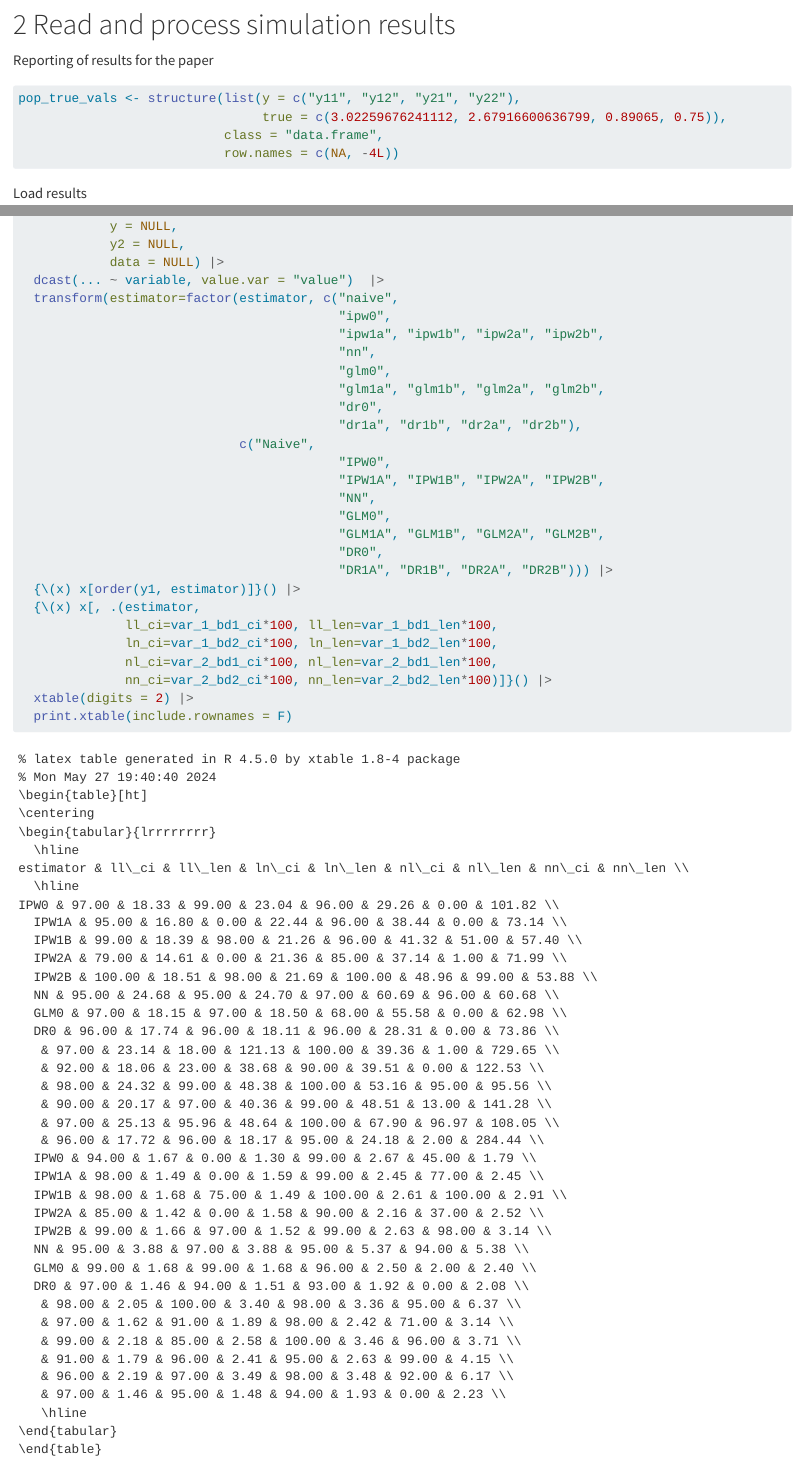
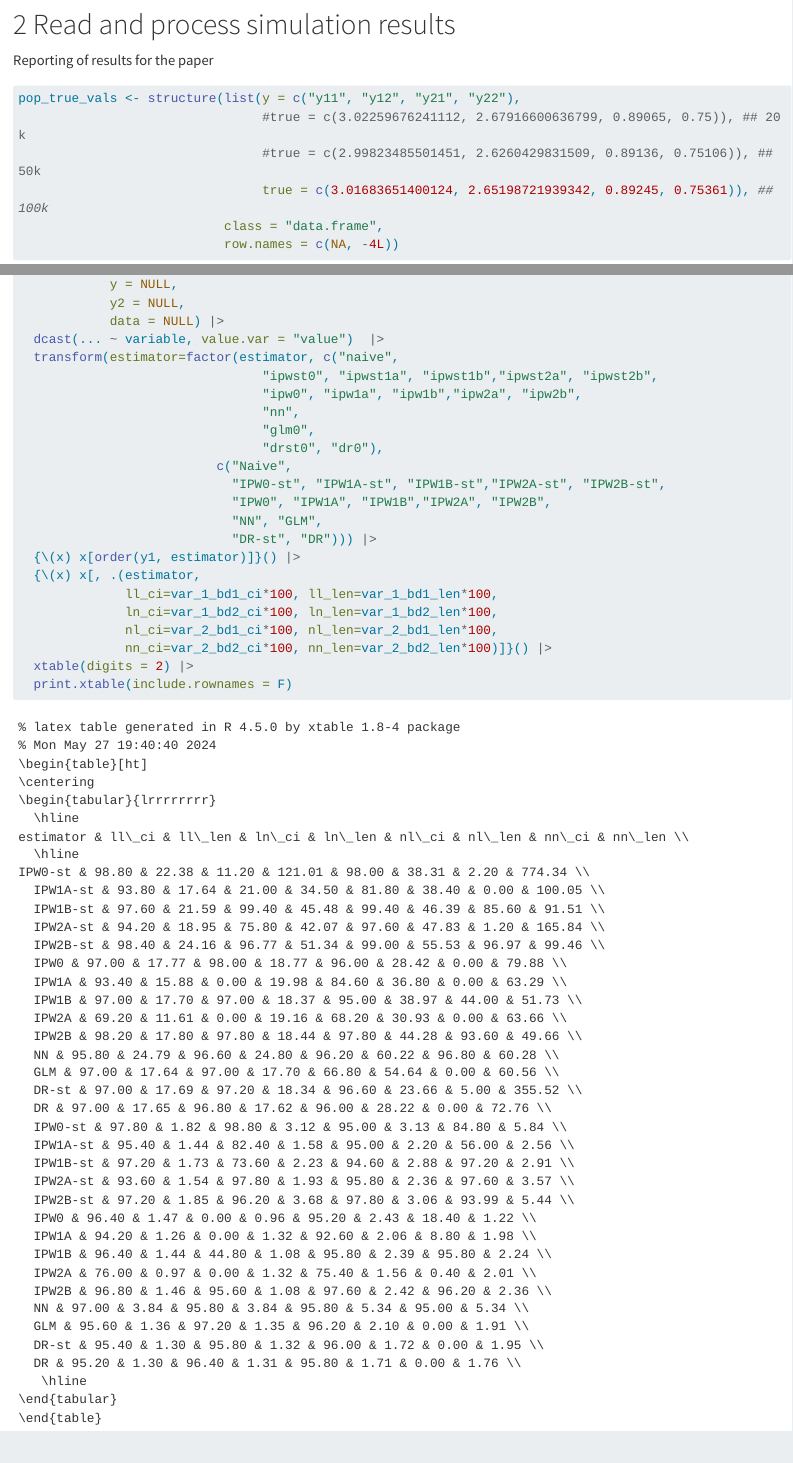
Before and after one commit to ncn-foreigners/paper-nonprob-qcal, a Quarto document (codes/sim-processing-results.qmd): the page in a window 1100 px wide, from 330 px down, and a second part further down, joined at a grey line. Rendered offline with R 4.5, knitr and Pandoc in place of Quarto, with nearby package versions; code that draws random numbers runs with fixed seeds of ours; long lines of code are wrapped.

Commit message:
simulation with 100k population

````diff
--- a/codes/sim-processing-results.qmd
+++ b/codes/sim-processing-results.qmd
@@ -32,7 +32,9 @@ Reporting of results for the paper
 
 ```{r}
 pop_true_vals <- structure(list(y = c("y11", "y12", "y21", "y22"),
-                                true = c(3.02259676241112, 2.67916600636799, 0.89065, 0.75)),
+                                #true = c(3.02259676241112, 2.67916600636799, 0.89065, 0.75)), ## 20k
+                                #true = c(2.99823485501451, 2.6260429831509, 0.89136, 0.75106)), ## 50k
+                                true = c(3.01683651400124, 2.65198721939342, 0.89245, 0.75361)), ## 100k
                            class = "data.frame",
                            row.names = c(NA, -4L))
 ```
@@ -250,21 +254,16 @@ results_df[!grepl("naive|cal", est), .(ci = mean(inside), len = mean(upper_bound
             data = NULL) |>
   dcast(... ~ variable, value.var = "value")  |>
   transform(estimator=factor(estimator, c("naive",
-                                          "ipw0",
-                                          "ipw1a", "ipw1b", "ipw2a", "ipw2b",
-                                          "nn",
-                                          "glm0",
-                                          "glm1a", "glm1b", "glm2a", "glm2b",
-                                          "dr0",
-                                          "dr1a", "dr1b", "dr2a", "dr2b"),
-                             c("Naive",
-                                          "IPW0",
-                                          "IPW1A", "IPW1B", "IPW2A", "IPW2B",
-                                          "NN",
-                                          "GLM0",
-                                          "GLM1A", "GLM1B", "GLM2A", "GLM2B",
-                                          "DR0",
-                                          "DR1A", "DR1B", "DR2A", "DR2B"))) |>
+                                "ipwst0", "ipwst1a", "ipwst1b","ipwst2a", "ipwst2b",
+                                "ipw0", "ipw1a", "ipw1b","ipw2a", "ipw2b",
+                                "nn",
+                                "glm0",
+                                "drst0", "dr0"),
+                          c("Naive",
+                            "IPW0-st", "IPW1A-st", "IPW1B-st","IPW2A-st", "IPW2B-st",
+                            "IPW0", "IPW1A", "IPW1B","IPW2A", "IPW2B",
+                            "NN", "GLM",
+                            "DR-st", "DR"))) |>
   {\(x) x[order(y1, estimator)]}() |>
   {\(x) x[, .(estimator,
               ll_ci=var_1_bd1_ci*100, ll_len=var_1_bd1_len*100,
````
Also changed, not shown: codes/sim-code-run.R (+4 -2 lines), figs/sim-yang2021-mean-bd1-bin.png, figs/sim-yang2021-mean-bd1-cont.png, figs/sim-yang2021-mean-bd2-bin.png, figs/sim-yang2021-mean-bd2-cont.png, results/paper-nonrob-results-100k-revised.rds (added), results/paper-nonrob-results-50k-revised.rds (added), codes/sim-processing-results.qmd (10 more changed lines).
